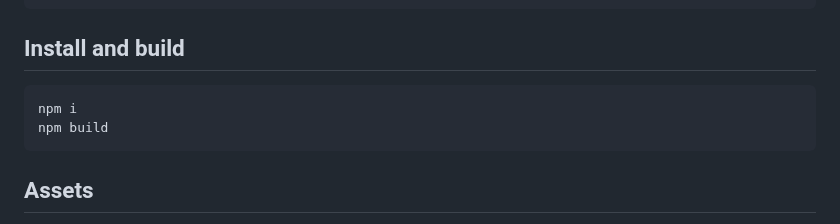
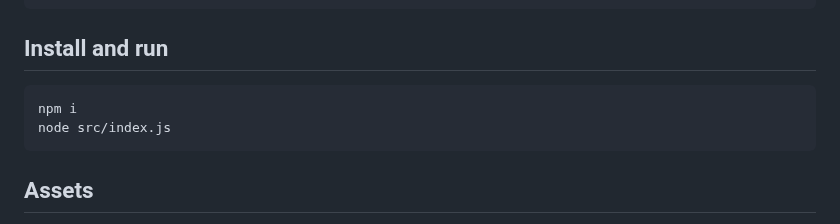
Before and after one commit to petrusmatiros/eyesopen, a Markdown page: README.md, the part around the change. Rendered like a GitHub page.

````diff
--- a/README.md
+++ b/README.md
@@ -76,11 +76,11 @@
   }
 ```
 
-## Install and build
+## Install and run
 
 ```
 npm i
-npm build
+node src/index.js
 ```
 
 ## Assets
````
